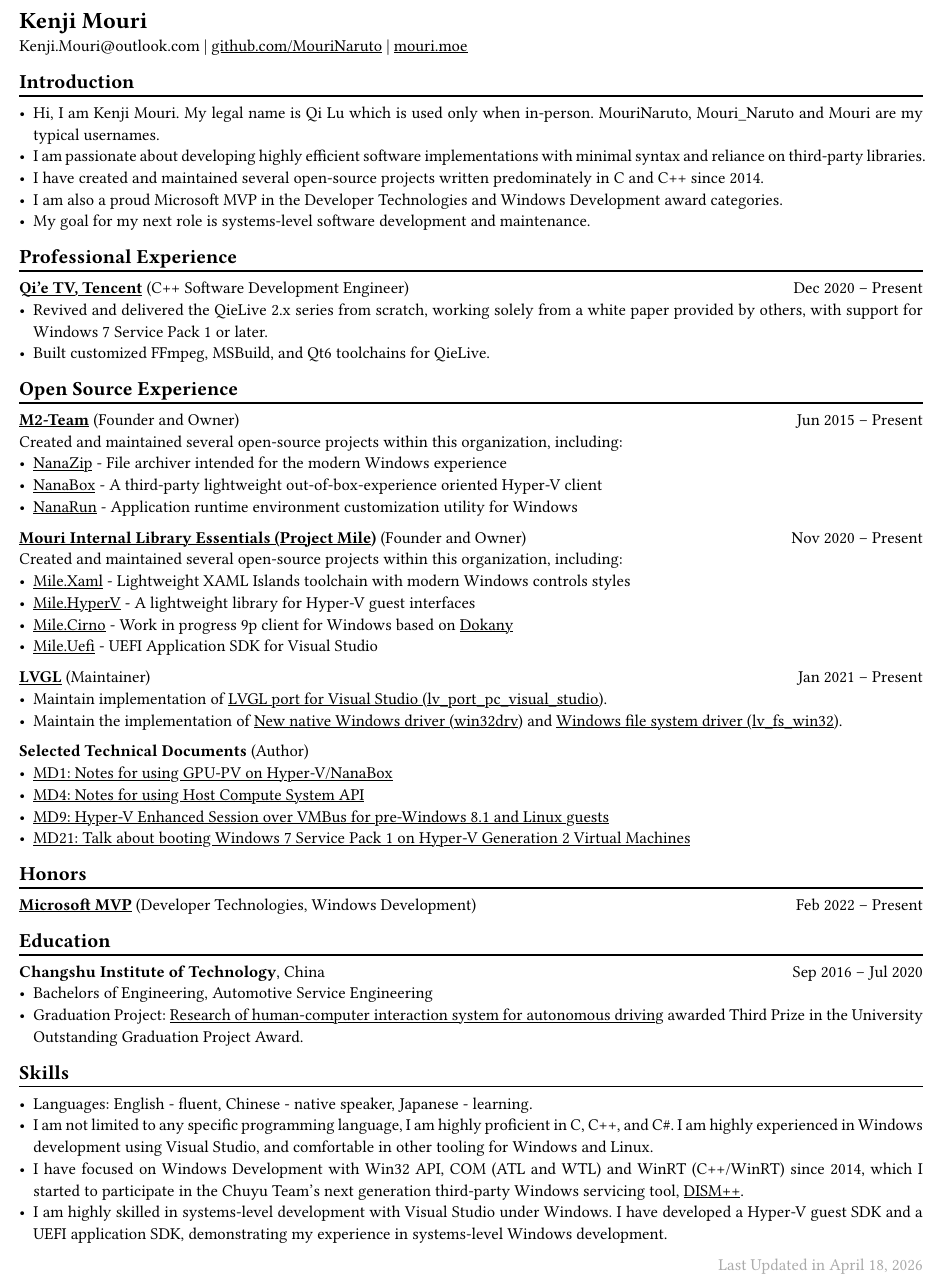
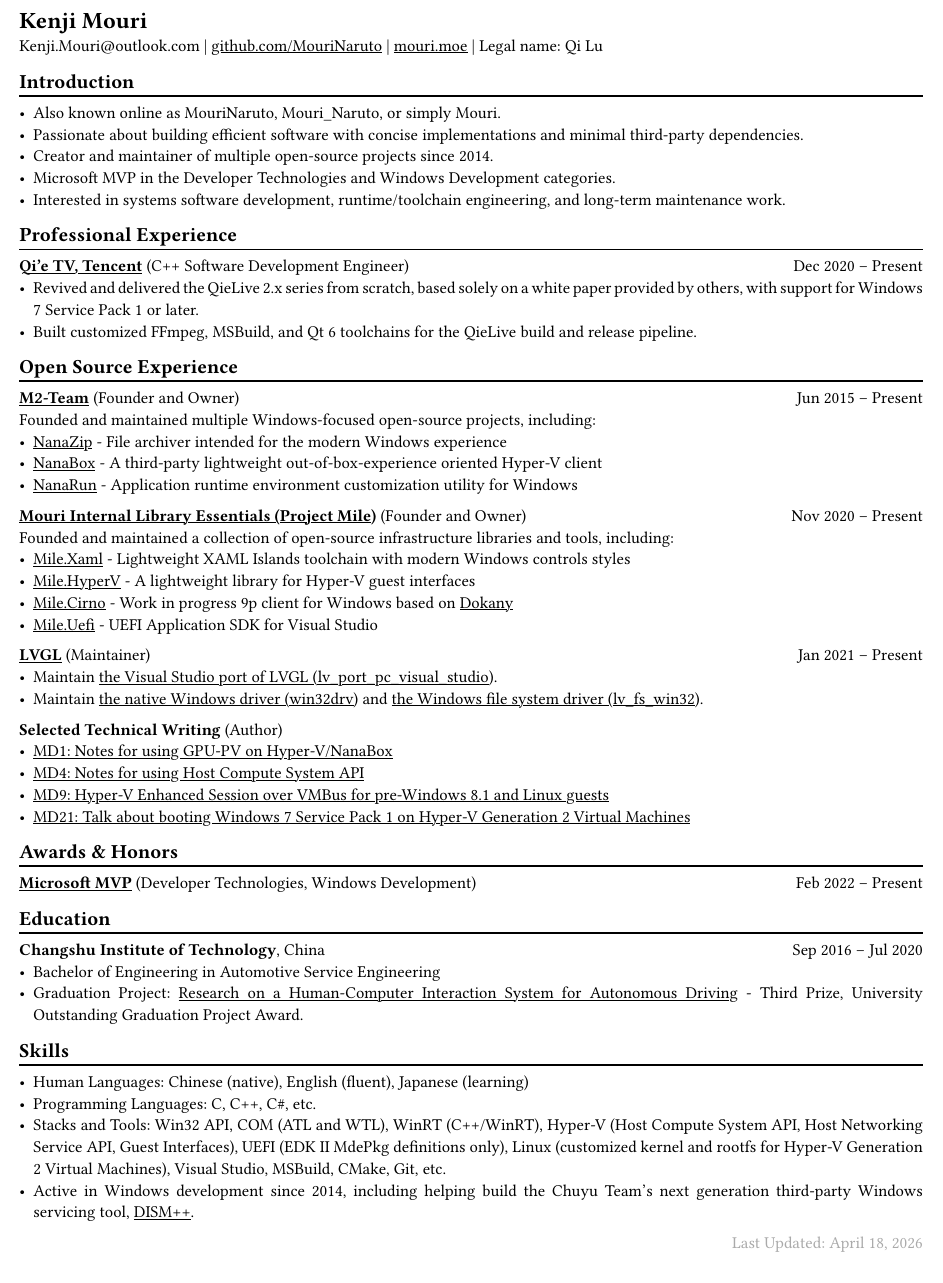
Before and after one commit to MouriNaruto/MouriNaruto, a Typst document (resume/resume.typ): part of the page, cut so that both start at the same text. Compiled offline with Typst 0.15.

Commit message:
Update resume.

```diff
--- a/resume/resume.typ
+++ b/resume/resume.typ
@@ -22,3 +22,5 @@
 
 Kenji.Mouri\@outlook.com |
 #link("https://github.com/MouriNaruto")[github.com/MouriNaruto] |
+#link("https://mouri.moe")[mouri.moe] |
+Legal name: Qi Lu
@@ -27,16 +28,14 @@
 == Introduction
 #separator()
 
-- Hi, I am Kenji Mouri. My legal name is Qi Lu which is used only when
-  in-person. MouriNaruto, Mouri_Naruto and Mouri are my typical usernames.
-- I am passionate about developing highly efficient software implementations
-  with minimal syntax and reliance on third-party libraries.
-- I have created and maintained several open-source projects written
-  predominately in C and C++ since 2014.
-- I am also a proud Microsoft MVP in the Developer Technologies and Windows
-  Development award categories.
-- My goal for my next role is systems-level software development and
-  maintenance.
+- Also known online as MouriNaruto, Mouri_Naruto, or simply Mouri.
+- Passionate about building efficient software with concise implementations and
+  minimal third-party dependencies.
+- Creator and maintainer of multiple open-source projects since 2014.
+- Microsoft MVP in the Developer Technologies and Windows Development
+  categories.
+- Interested in systems software development, runtime/toolchain engineering, and
+  long-term maintenance work.
 
 == Professional Experience
 #separator()
@@ -44,18 +43,18 @@
 *#link("https://live.qq.com")[Qi'e TV, Tencent]*
 (C++ Software Development Engineer)
 #h(1fr) Dec 2020 -- Present \
-- Revived and delivered the QieLive 2.x series from scratch, working solely from
-  a white paper provided by others, with support for Windows 7 Service Pack 1 or
+- Revived and delivered the QieLive 2.x series from scratch, based solely on a
+  white paper provided by others, with support for Windows 7 Service Pack 1 or
   later.
-- Built customized FFmpeg, MSBuild, and Qt6 toolchains for QieLive.
+- Built customized FFmpeg, MSBuild, and Qt 6 toolchains for the QieLive build
+  and release pipeline.
 
 == Open Source Experience
 #separator()
 
 *#link("https://github.com/M2Team")[M2-Team]* (Founder and Owner)
 #h(1fr) Jun 2015 -- Present \
-Created and maintained several open-source projects within this organization,
-including:
+Founded and maintained multiple Windows-focused open-source projects, including:
 - #link("https://github.com/M2Team/NanaZip")[NanaZip] - File archiver intended
   for the modern Windows experience
 - #link("https://github.com/M2Team/NanaBox")[NanaBox] - A third-party
@@ -66,8 +65,8 @@
 *#link("https://github.com/ProjectMile")[
 Mouri Internal Library Essentials (Project Mile)]* (Founder and Owner)
 #h(1fr) Nov 2020 -- Present \
-Created and maintained several open-source projects within this organization,
-including:
+Founded and maintained a collection of open-source infrastructure libraries and
+tools, including:
 - #link("https://github.com/ProjectMile/Mile.Xaml")[Mile.Xaml] - Lightweight
   XAML Islands toolchain with modern Windows controls styles
 - #link("https://github.com/ProjectMile/Mile.HyperV")[Mile.HyperV] - A
@@ -80,16 +79,14 @@
 
 *#link("https://github.com/lvgl")[LVGL]* (Maintainer)
 #h(1fr) Jan 2021 -- Present \
-- Maintain implementation of
-  #link("https://github.com/lvgl/lv_port_pc_visual_studio")[
-  LVGL port for Visual Studio (lv_port_pc_visual_studio)].
-- Maintain the implementation of
-  #link("https://github.com/lvgl/lv_drivers/pull/117")[
-  New native Windows driver (win32drv)] and
+- Maintain #link("https://github.com/lvgl/lv_port_pc_visual_studio")[
+  the Visual Studio port of LVGL (lv_port_pc_visual_studio)].
+- Maintain #link("https://github.com/lvgl/lv_drivers/pull/117")[
+  the native Windows driver (win32drv)] and
   #link("https://github.com/lvgl/lvgl/pull/2701")[
-  Windows file system driver (lv_fs_win32)].
+  the Windows file system driver (lv_fs_win32)].
 
-*Selected Technical Documents* (Author)
+*Selected Technical Writing* (Author)
 - #link("https://github.com/MouriNaruto/MouriDocs/tree/main/docs/1")[
   MD1: Notes for using GPU-PV on Hyper-V/NanaBox]
 - #link("https://github.com/MouriNaruto/MouriDocs/tree/main/docs/4")[
@@ -100,7 +97,7 @@
   MD21: Talk about booting Windows 7 Service Pack 1 on Hyper-V Generation 2
   Virtual Machines]
 
-== Honors
+== Awards & Honors
 #separator()
 
 *#link("https://mvp.microsoft.com/en-us/PublicProfile/5004706?fullName=Kenji Mouri")[
@@ -112,25 +109,24 @@
 
 *Changshu Institute of Technology*, China
 #h(1fr) Sep 2016 -- Jul 2020 \
-- Bachelors of Engineering, Automotive Service Engineering
-- Graduation Project: #link("https://mouri.moe/assets/Research%20of%20human-computer%20interaction%20system%20for%20autonomous%20driving.pdf")[
-  Research of human-computer interaction system for autonomous driving] awarded
-  Third Prize in the University Outstanding Graduation Project Award.
+- Bachelor of Engineering in Automotive Service Engineering
+- Graduation Project: #link("https://mouri.moe/assets/bachelor-graduation-project.pdf")[
+  Research on a Human-Computer Interaction System for Autonomous Driving] -
+  Third Prize, University Outstanding Graduation Project Award.
 
 == Skills
 #separator()
 
-- Languages: English - fluent, Chinese - native speaker, Japanese - learning.
-- I am not limited to any specific programming language, I am highly proficient
-  in C, C++, and C\#. I am highly experienced in Windows development using
-  Visual Studio, and comfortable in other tooling for Windows and Linux.
-- I have focused on Windows Development with Win32 API, COM (ATL and WTL) and
-  WinRT (C++/WinRT) since 2014, which I started to participate in the Chuyu
+- Human Languages: Chinese (native), English (fluent), Japanese (learning)
+- Programming Languages: C, C++, C\#, etc.
+- Stacks and Tools: Win32 API, COM (ATL and WTL), WinRT (C++/WinRT), Hyper-V
+  (Host Compute System API, Host Networking Service API, Guest Interfaces), UEFI
+  (EDK II MdePkg definitions only), Linux (customized kernel and rootfs for
+  Hyper-V Generation 2 Virtual Machines), Visual Studio, MSBuild, CMake, Git,
+  etc.
+- Active in Windows development since 2014, including helping build the Chuyu
   Team's next generation third-party Windows servicing tool,
   #link("https://github.com/Chuyu-Team/Dism-Multi-language/releases/tag/v10.1.1002.2")[
   DISM++].
-- I am highly skilled in systems-level development with Visual Studio under
-  Windows. I have developed a Hyper-V guest SDK and a UEFI application SDK,
-  demonstrating my experience in systems-level Windows development.
 
 #lastupdated("April 18, 2026")
```
Also changed, not shown: resume/resume.typ (3 more changed lines).
